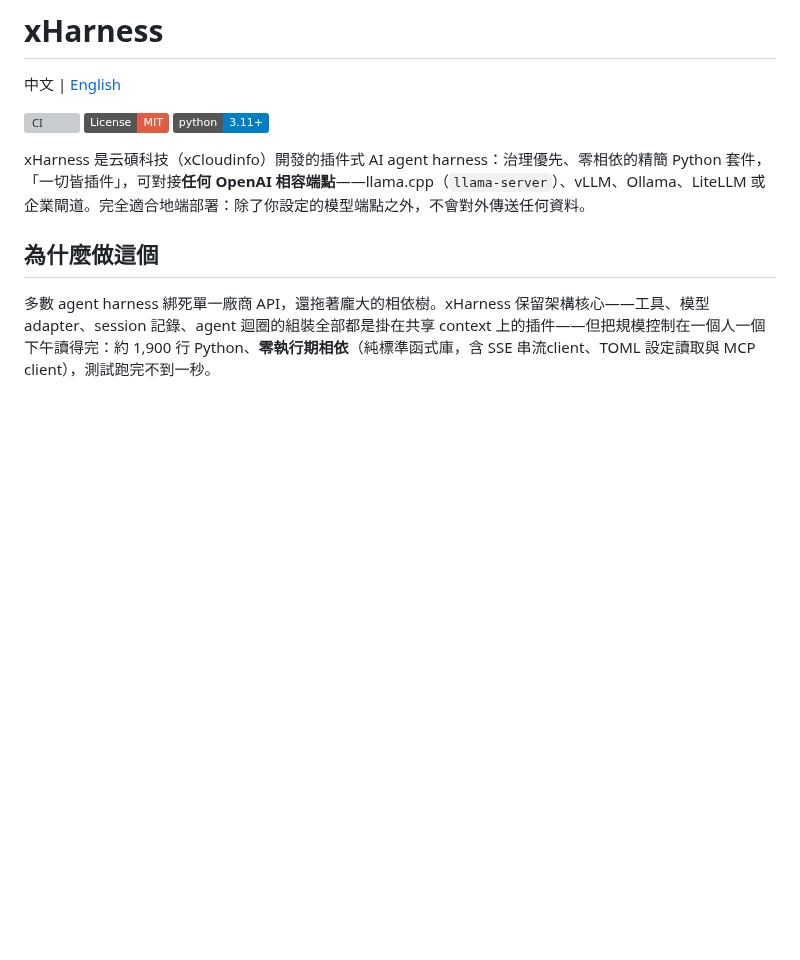
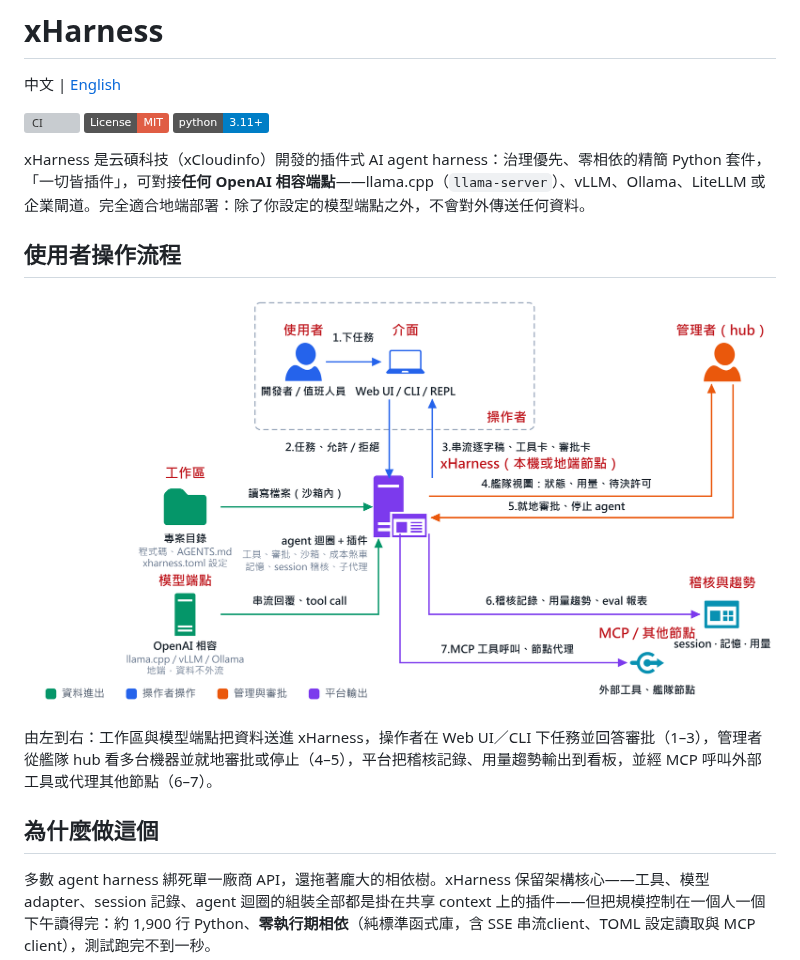
Before and after one commit to guessleej/xHarness, a Markdown page: README.md, the part around the change. Drawn GitHub-style; pictures changed too: docs/images/xharness_user_flow.png (added); badges without logos; blank space fills up the shorter version; grey boxes are pictures that could not be loaded.

```diff
--- a/README.md
+++ b/README.md
@@ -7,6 +7,12 @@
 [![Python 3.11+](https://img.shields.io/badge/python-3.11%2B-blue.svg)](pyproject.toml)
 
 xHarness 是云碩科技（xCloudinfo）開發的插件式 AI agent harness：治理優先、零相依的精簡 Python 套件，「一切皆插件」，可對接**任何 OpenAI 相容端點**——llama.cpp（`llama-server`）、vLLM、Ollama、LiteLLM 或企業閘道。完全適合地端部署：除了你設定的模型端點之外，不會對外傳送任何資料。
+
+## 使用者操作流程
+
+![xHarness 使用者操作流程圖](docs/images/xharness_user_flow.png)
+
+由左到右：工作區與模型端點把資料送進 xHarness，操作者在 Web UI／CLI 下任務並回答審批（1–3），管理者從艦隊 hub 看多台機器並就地審批或停止（4–5），平台把稽核記錄、用量趨勢輸出到看板，並經 MCP 呼叫外部工具或代理其他節點（6–7）。
 
 ## 為什麼做這個
 
```
Also changed, not shown: README.en.md (+6 -0 lines), docs/images/xharness_user_flow_en.png (added), 4 other files.
